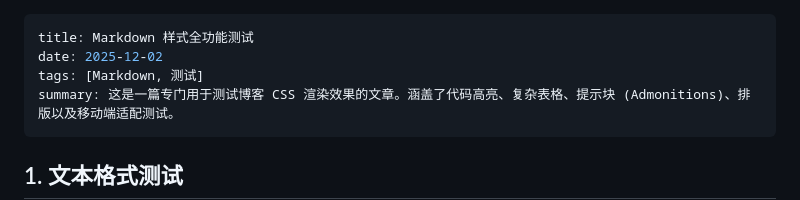
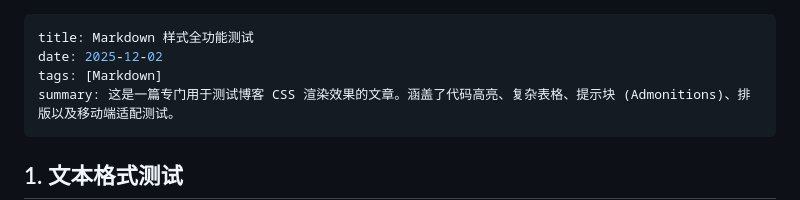
Before and after one commit to io8963/scaling-parakeet, a Markdown page: markdown/02.md, the part around the change. GitHub-like rendering.

```diff
--- a/markdown/02.md
+++ b/markdown/02.md
@@ -1,7 +1,7 @@
 ---
 title: Markdown 样式全功能测试
 date: 2025-12-02
-tags: [Markdown, 测试]
+tags: [Markdown]
 summary: 这是一篇专门用于测试博客 CSS 渲染效果的文章。涵盖了代码高亮、复杂表格、提示块 (Admonitions)、排版以及移动端适配测试。
 ---
 
```
